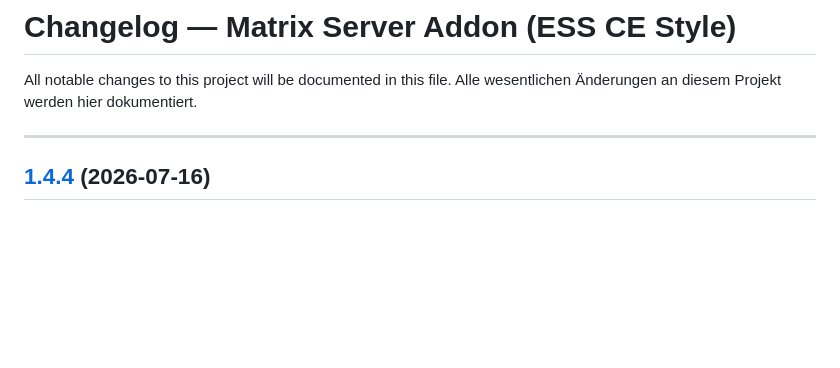
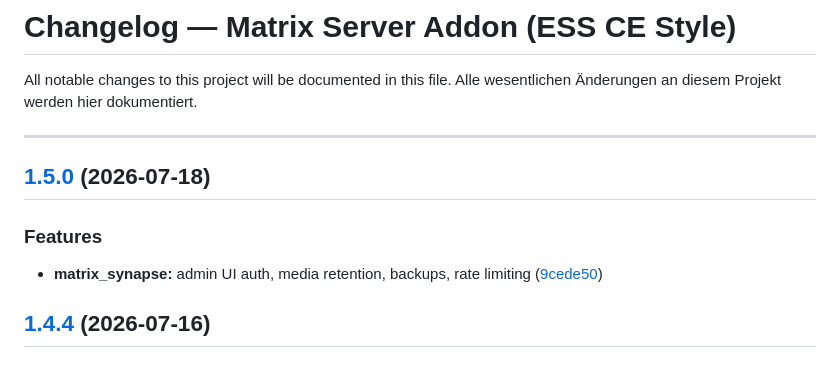
Before and after one commit to pol4rfuchs/ha-apps, a Markdown page: matrix_synapse/CHANGELOG.md, the part around the change. GitHub-like rendering; blank space fills up the shorter version.

Commit message:
Update CHANGELOG for version 1.5.0 release
Added version 1.5.0 release notes including new features.

```diff
--- a/matrix_synapse/CHANGELOG.md
+++ b/matrix_synapse/CHANGELOG.md
@@ -4,6 +4,13 @@ All notable changes to this project will be documented in this file.
 Alle wesentlichen Änderungen an diesem Projekt werden hier dokumentiert.
 
 ---
+
+## [1.5.0](https://github.com/pol4rfuchs/ha-apps/compare/matrix_synapse-v1.4.4...matrix_synapse-v1.5.0) (2026-07-18)
+
+
+### Features
+
+* **matrix_synapse:** admin UI auth, media retention, backups, rate limiting ([9cede50](https://github.com/pol4rfuchs/ha-apps/commit/9cede508966baedf87637a838aa04f50bfbfd93c))
 
 ## [1.4.4](https://github.com/pol4rfuchs/ha-apps/compare/matrix_synapse-v1.4.3...matrix_synapse-v1.4.4) (2026-07-16)
 
```
